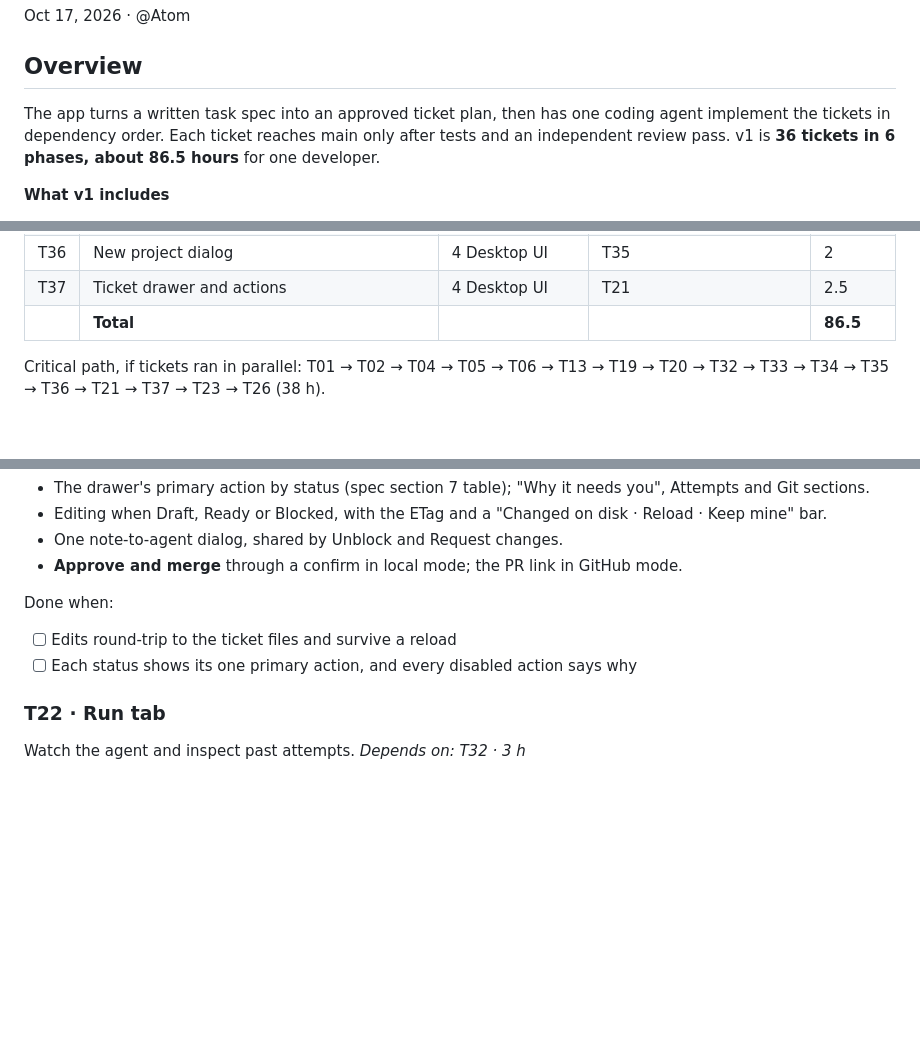
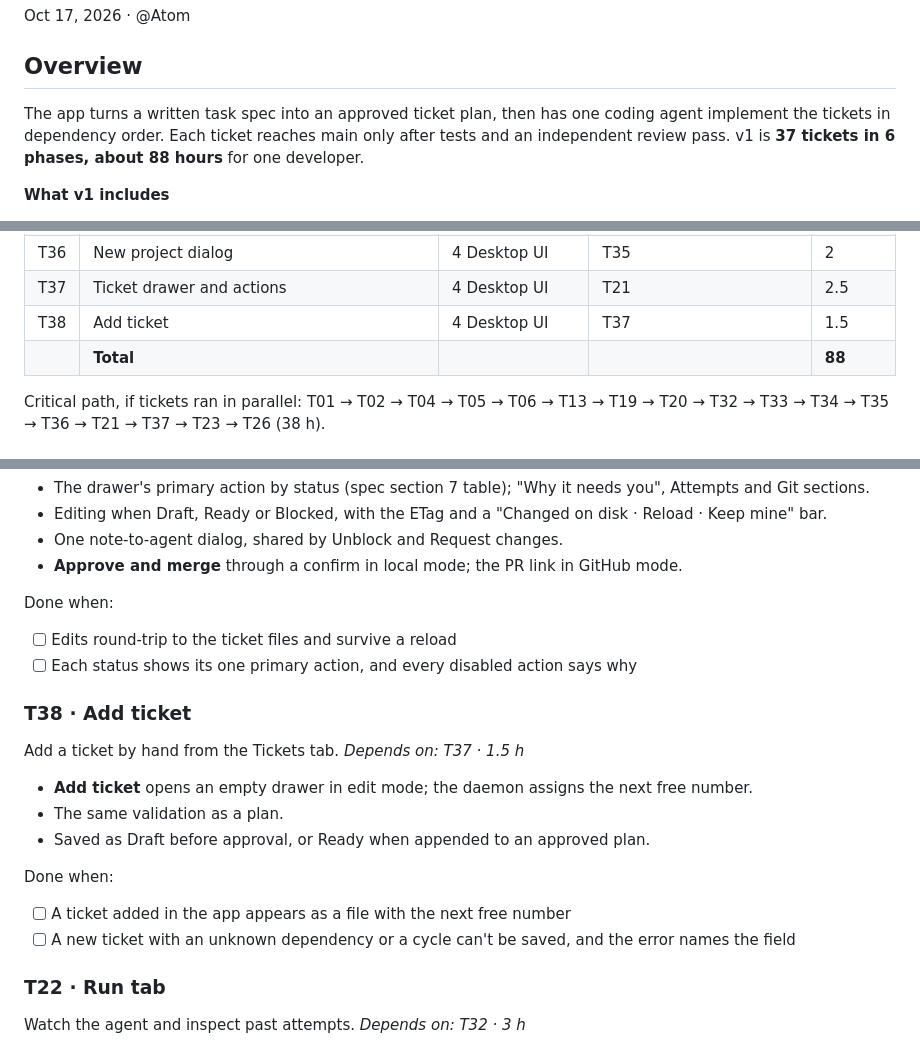
Before and after one commit to ATOM43/Spoolhq, a Markdown page: Plan.md, 3 parts joined by grey strips. Drawn GitHub-style; blank space fills up the shorter version.

Commit message:
docs(plan): add T38
Co-Authored-By: Claude Opus 5.5 <noreply@anthropic.com>

```diff
--- a/Plan.md
+++ b/Plan.md
@@ -4,7 +4,7 @@ Oct 17, 2026 · @Atom
 
 ## Overview
 
-The app turns a written task spec into an approved ticket plan, then has one coding agent implement the tickets in dependency order. Each ticket reaches main only after tests and an independent review pass. v1 is **36 tickets in 6 phases, about 86.5 hours** for one developer.
+The app turns a written task spec into an approved ticket plan, then has one coding agent implement the tickets in dependency order. Each ticket reaches main only after tests and an independent review pass. v1 is **37 tickets in 6 phases, about 88 hours** for one developer.
 
 **What v1 includes**
 
@@ -98,7 +98,8 @@ The CLI and run loop come first, so from Phase 3 on the orchestrator writes its
 | T35 | Project creation job | 4 Desktop UI | T34, T16 | 2 |
 | T36 | New project dialog | 4 Desktop UI | T35 | 2 |
 | T37 | Ticket drawer and actions | 4 Desktop UI | T21 | 2.5 |
-|  | **Total** |  |  | **86.5** |
+| T38 | Add ticket | 4 Desktop UI | T37 | 1.5 |
+|  | **Total** |  |  | **88** |
 
 Critical path, if tickets ran in parallel: T01 → T02 → T04 → T05 → T06 → T13 → T19 → T20 → T32 → T33 → T34 → T35 → T36 → T21 → T37 → T23 → T26 (38 h).
 
@@ -558,6 +559,19 @@ Done when:
 - [ ] Edits round-trip to the ticket files and survive a reload
 - [ ] Each status shows its one primary action, and every disabled action says why
 
+### T38 · Add ticket
+
+Add a ticket by hand from the Tickets tab. *Depends on: T37 · 1.5 h*
+
+- **Add ticket** opens an empty drawer in edit mode; the daemon assigns the next free number.
+- The same validation as a plan.
+- Saved as Draft before approval, or Ready when appended to an approved plan.
+
+Done when:
+
+- [ ] A ticket added in the app appears as a file with the next free number
+- [ ] A new ticket with an unknown dependency or a cycle can't be saved, and the error names the field
+
 ### T22 · Run tab
 
 Watch the agent and inspect past attempts. *Depends on: T32 · 3 h*
```
Also changed, not shown: other parts of Plan.md (+1 -1 lines).
